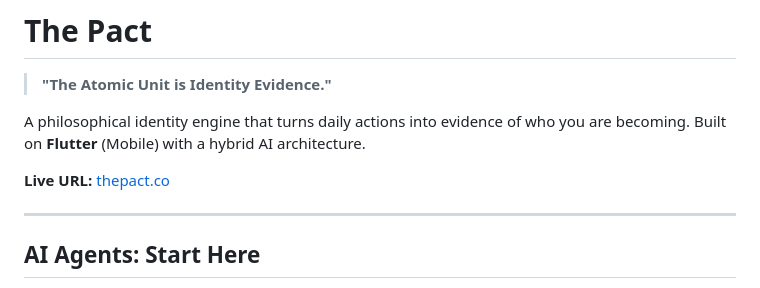
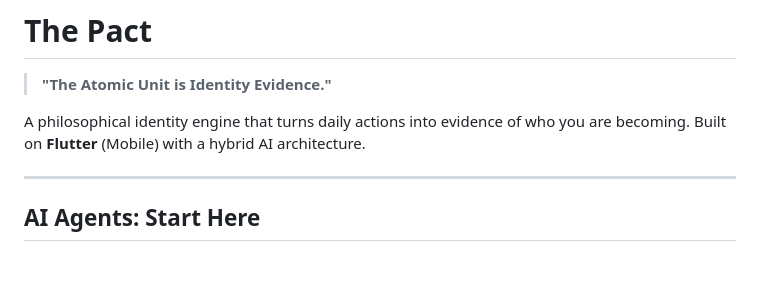
Before and after one commit to lenghurst/atomichabits, a Markdown page: README.md, the part around the change. Rendered like a GitHub page; blank space fills up the shorter version.

Commit message:
Remove live URL from README
Removed live URL from the README.

```diff
--- a/README.md
+++ b/README.md
@@ -4,8 +4,6 @@
 
 A philosophical identity engine that turns daily actions into evidence of who you are becoming.
 Built on **Flutter** (Mobile) with a hybrid AI architecture.
-
-**Live URL:** [thepact.co](https://thepact.co)
 
 ---
 
```
